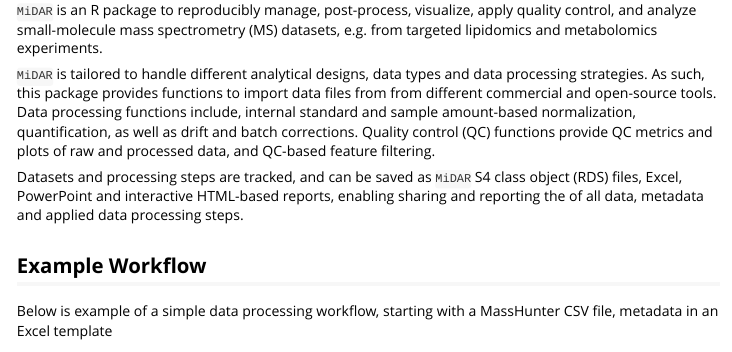
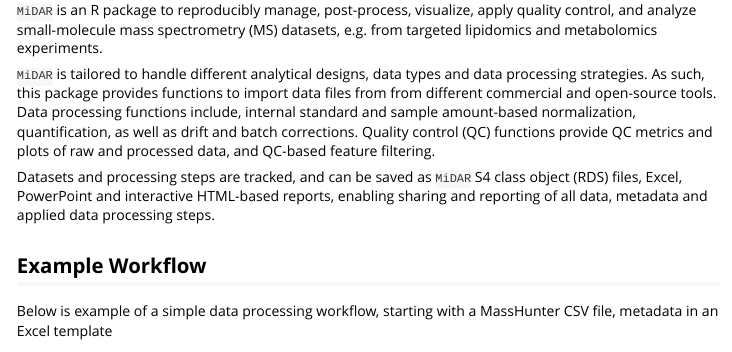
Before and after one commit to SLINGhub/midar, an R Markdown document (vignettes/midar.Rmd): the page in a window 1100 px wide, from 80 px down. Rendered offline with R 4.5, knitr and Pandoc, with nearby package versions; some code elsewhere in the file could not run offline; long lines of code are wrapped; common packages that the code uses without loading them are loaded.

Commit message:
fix typos in docs

```diff
--- a/vignettes/midar.Rmd
+++ b/vignettes/midar.Rmd
@@ -22,7 +22,7 @@
 
 `MiDAR` is tailored to handle different analytical designs, data types and data processing strategies. As such, this package provides functions to import data files from from different commercial and open-source tools. Data processing functions include, internal standard and sample amount-based normalization, quantification, as well as drift and batch corrections. Quality control (QC) functions provide QC metrics and plots of raw and processed data, and QC-based feature filtering.
 
-Datasets and processing steps are tracked, and can be saved as `MiDAR` S4 class object (RDS) files, Excel, PowerPoint and interactive HTML-based reports, enabling sharing and reporting the of all data, metadata and applied data processing steps.
+Datasets and processing steps are tracked, and can be saved as `MiDAR` S4 class object (RDS) files, Excel, PowerPoint and interactive HTML-based reports, enabling sharing and reporting of all data, metadata and applied data processing steps.
 
 ## Example Workflow
 
```
Also changed, not shown: 17 other files.
